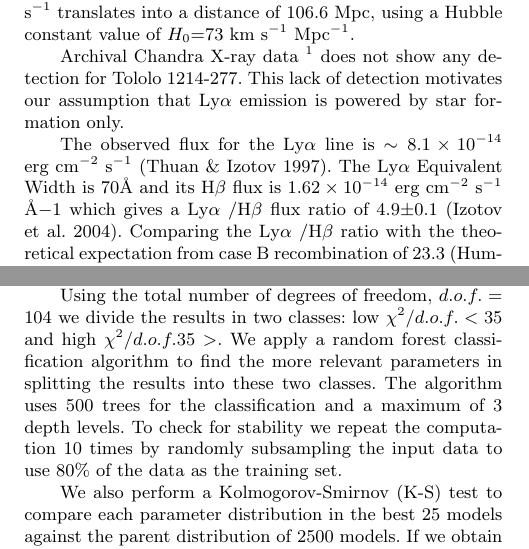
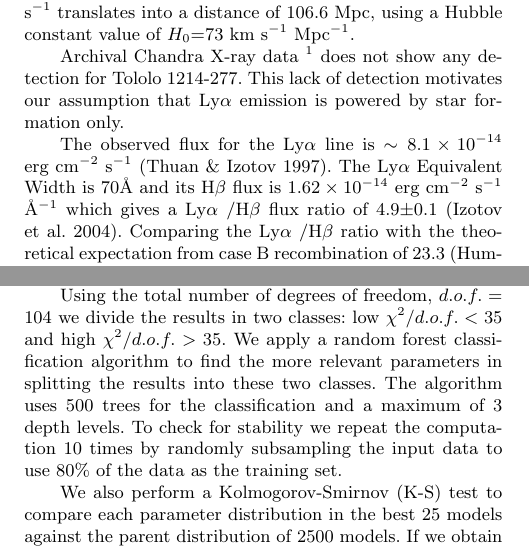
Before and after one commit to astroandes/tololo-lya-fit, a LaTeX paper (paper/paper.tex): two parts of the columns of pages 2 and 3 of 9, joined at a grey line, cut so that both start at the same text. Compiled offline with pdfLaTeX; a LaTeX package or settings file that is missing is left out.

Commit message:
minor typos

```diff
--- a/paper/paper.tex
+++ b/paper/paper.tex
@@ -323,7 +323,7 @@ powered by star formation only.
 The observed flux for the \lya line is $\sim
 8.1\times 10^{-14}$ erg cm$^{-2}$ s$^{-1}$ \citep{Thuan97}.
 The \lya Equivalent Width is $70$\AA\ and its H$\beta$ flux is
-$1.62\times 10^{-14}$ erg cm$^{-2}$ s$^{-1}$ \AA${-1}$
+$1.62\times 10^{-14}$ erg cm$^{-2}$ s$^{-1}$ \AA$^{-1}$
 which gives a \lya/H$\beta$ flux ratio of
 4.9$\pm$0.1 \citep{Izotov04}.
 Comparing the \lya/H$\beta$ ratio with the theoretical
@@ -434,7 +434,7 @@ $\chi^2$ being close to $\chi^2_{min}=1200$.
 
 Using the total number of degrees of freedom, $d.o.f.=104$ we divide
 the results in two classes: low $\chi^2/d.o.f.<35$ and high
-$\chi^2/d.o.f.35>$.
+$\chi^2/d.o.f.>35$.
 We apply a random forest classification algorithm to find the
 more relevant parameters in splitting the results into these two
 classes.
```
